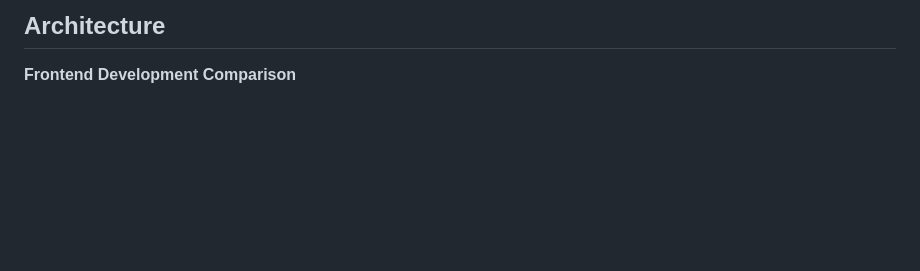
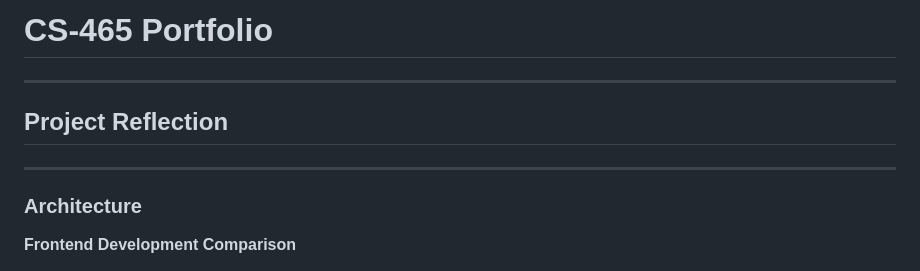
Before and after one commit to Cwong1030/CS465-fullstack, a Markdown page: README.md, the part around the change printed below. Rendered like a GitHub page; blank space fills up the shorter version.

```diff
--- a/README.md
+++ b/README.md
@@ -1,4 +1,9 @@
-## Architecture
+# CS-465 Portfolio
+---
+## Project Reflection
+---
+### Architecture
+
 **Frontend Development Comparison**
 
 In our full-stack project, we employed various frontend development approaches, including Express, HTML, JavaScript, and Single-Page Application (SPA) architecture. The Express, HTML, and JavaScript portion of the site were responsible for rendering pages. Utilizing Express alongside JavaScript, we created routes and controllers to handle browser requests for page content. Express would then retrieve static HTML pages or generate requested pages using Handlebars templates, populated with data fetched from the database. These tools worked harmoniously to manage server requests and deliver results to the frontend client. Conversely, the Angular portion of our project functioned differently. Upon the initial page load, the entire SPA was sent to the client, enabling all page rendering and code execution to occur client-side in the browser. Backend calls were only necessary for data retrieval from the database. While Express involved multiple server calls each time a page was loaded or refreshed, SPAs experienced a longer initial load time to fetch all code from the backend. However, subsequent navigation within the SPA required no additional server calls.
```
Also changed, not shown: other parts of README.md (+3 -3 lines).
